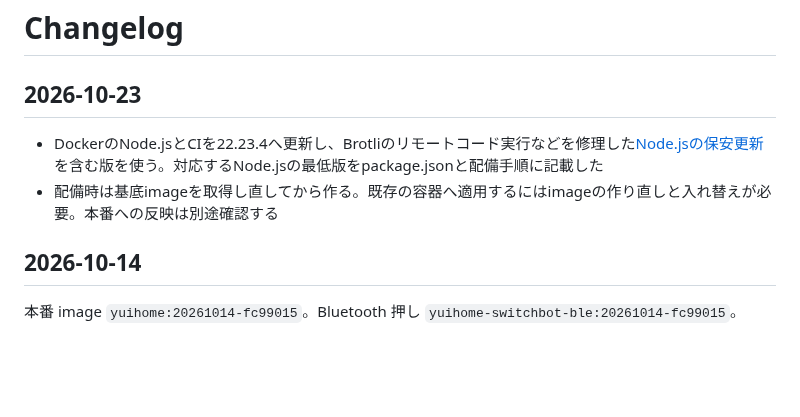
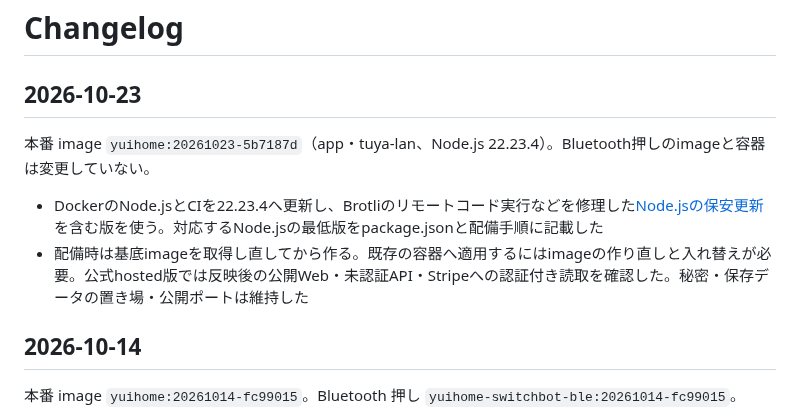
Before and after one commit to kitepon/yui, a Markdown page: CHANGELOG.md, the part around the change. GitHub-like rendering; blank space fills up the shorter version.

Commit message:
docs: record patched Node.js production rollout

```diff
--- a/CHANGELOG.md
+++ b/CHANGELOG.md
@@ -2,8 +2,10 @@
 
 ## 2026-10-23
 
+本番 image `yuihome:20261023-5b7187d`（app・tuya-lan、Node.js 22.23.4）。Bluetooth押しのimageと容器は変更していない。
+
 - DockerのNode.jsとCIを22.23.4へ更新し、Brotliのリモートコード実行などを修理した[Node.jsの保安更新](https://nodejs.org/en/blog/vulnerability/october-2026-security-releases)を含む版を使う。対応するNode.jsの最低版をpackage.jsonと配備手順に記載した
-- 配備時は基底imageを取得し直してから作る。既存の容器へ適用するにはimageの作り直しと入れ替えが必要。本番への反映は別途確認する
+- 配備時は基底imageを取得し直してから作る。既存の容器へ適用するにはimageの作り直しと入れ替えが必要。公式hosted版では反映後の公開Web・未認証API・Stripeへの認証付き読取を確認した。秘密・保存データの置き場・公開ポートは維持した
 
 ## 2026-10-14
 
```
